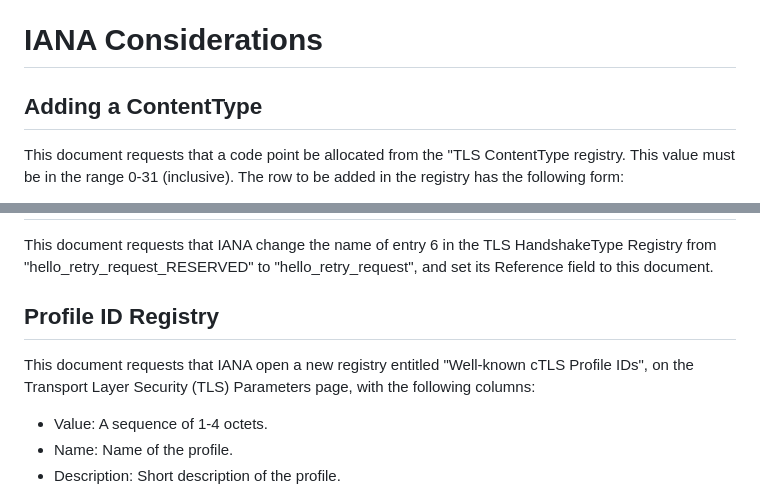
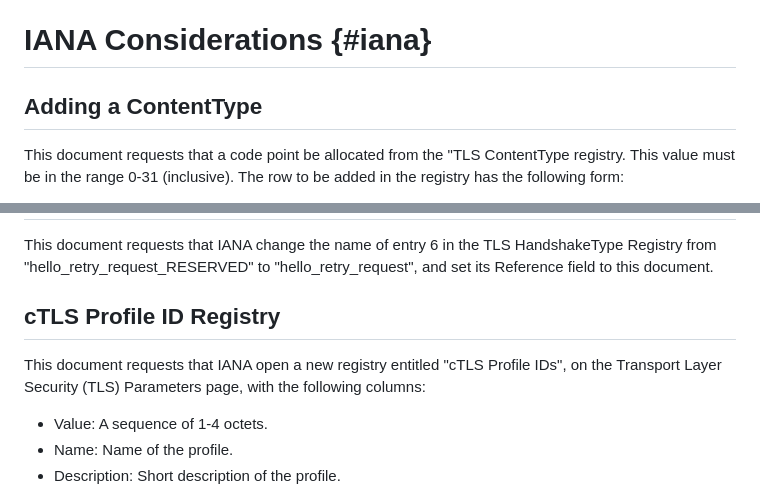
Before and after one commit to tlswg/draft-ietf-tls-ctls, a Markdown page: draft-ietf-tls-ctls.md, 2 parts joined by grey strips. Drawn GitHub-style.

```diff
--- a/draft-ietf-tls-ctls.md
+++ b/draft-ietf-tls-ctls.md
@@ -761,7 +761,7 @@ attacker could be using a forged template to impersonate the other party.
 This should not impact any ordinary use of TLS, including Early Data (which
 is secured by the previously completed handshake).
 
-# IANA Considerations
+# IANA Considerations {#iana}
 
 ## Adding a ContentType
 
@@ -817,10 +817,10 @@ This document requests that IANA change the name of entry 6 in the TLS
 HandshakeType Registry from "hello_retry_request_RESERVED" to
 "hello_retry_request", and set its Reference field to this document.
 
-## Profile ID Registry
+## cTLS Profile ID Registry
 
-This document requests that IANA open a new registry entitled "Well-known
-cTLS Profile IDs", on the Transport Layer Security (TLS) Parameters page,
+This document requests that IANA open a new registry entitled
+"cTLS Profile IDs", on the Transport Layer Security (TLS) Parameters page,
 with the following columns:
 
 * Value: A sequence of 1-4 octets.
```
